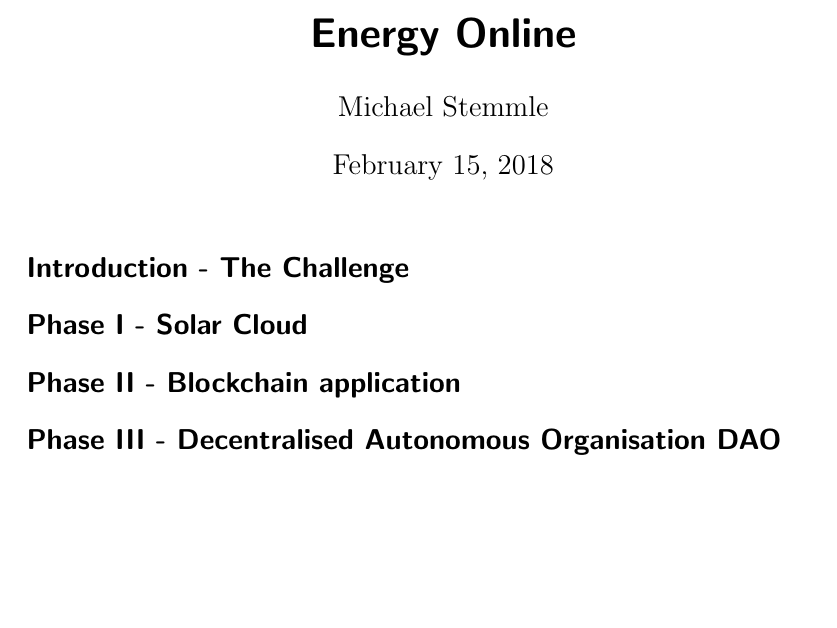
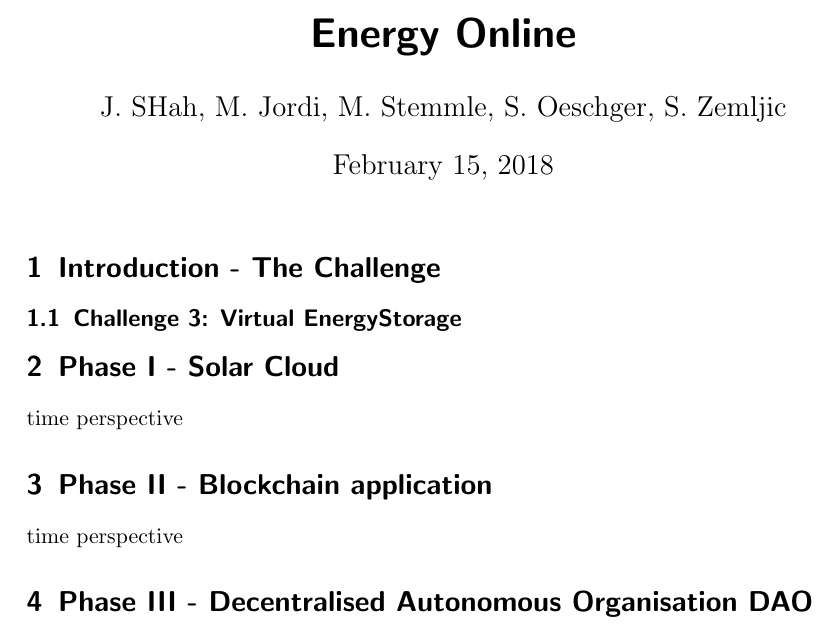
Before and after one commit to StefanOnGit/EnergyOnline, a LaTeX document (Report.tex): part of the page, cut so that both start at the same text, the shorter picture padded with empty space. Compiled offline with pdfLaTeX.

Commit message:
report changed

```diff
--- a/Report.tex
+++ b/Report.tex
@@ -7,16 +7,22 @@
 
 	\title{Energy Online}
 	\subtitle{}
-	\author{Michael Stemmle}
+	\author{J. SHah, M. Jordi, M. Stemmle, S. Oeschger, S. Zemljic}
 
 	\maketitle
 
-	\section*{Introduction - The Challenge}
+	\section{Introduction - The Challenge}
 
-	\section*{Phase I - Solar Cloud}
+	\subsection{Challenge 3: Virtual EnergyStorage}
 
-	\section*{Phase II - Blockchain application}
 
-	\section*{Phase III - Decentralised Autonomous Organisation DAO}
+	\section{Phase I - Solar Cloud}
+	time perspective
+
+	\section{Phase II - Blockchain application}
+	time perspective
+
+	\section{Phase III - Decentralised Autonomous Organisation DAO}
+	time perspective
 
 \end{document}
```
